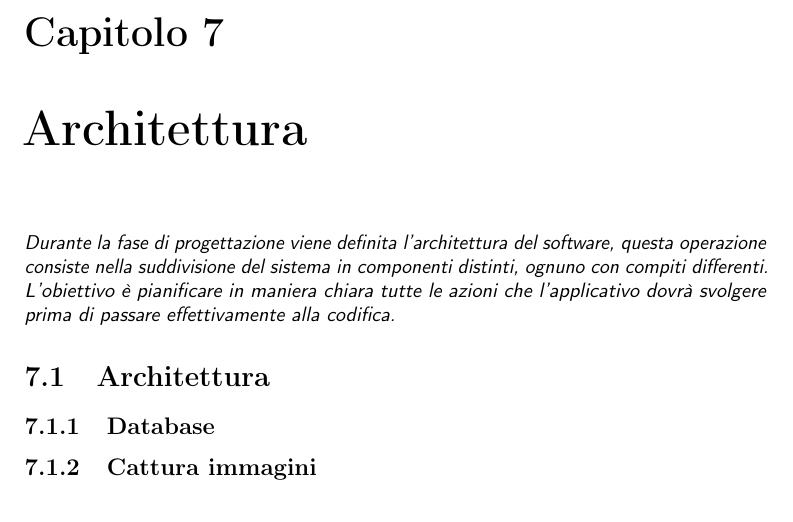
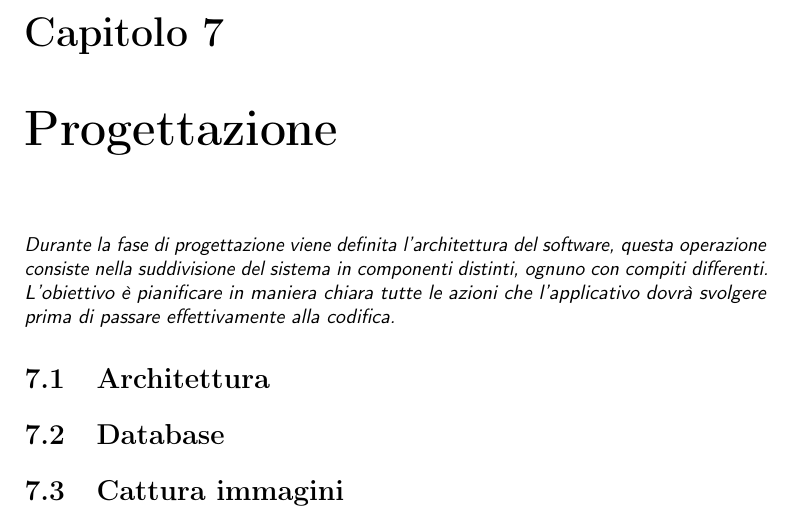
Before and after one commit to Valerio-Occhinegro/Tesi, a LaTeX thesis (thesis.tex, which reads chapters/progettazione.tex): part of page 37 of 41, cut so that both start at the same text. Compiled offline with pdfLaTeX.

Commit message:
capitolo architettura cambiato in progettazione

```diff
--- a/chapters/architettura.tex
+++ b/chapters/progettazione.tex
@@ -1,13 +1,13 @@
-\chapter{Architettura}
+\chapter{Progettazione}
 
-\label{cap:architettura}
+\label{cap:progettazione}
 
 \intro{Durante la fase di progettazione viene definita l'architettura del software, questa operazione consiste nella suddivisione del sistema in componenti distinti, ognuno con compiti differenti.
 L'obiettivo è pianificare in maniera chiara tutte le azioni che l'applicativo dovrà svolgere prima di passare effettivamente alla codifica.}
 
 \section{Architettura}
 
-\subsection{Database}
+\section{Database}
 
-\subsection{Cattura immagini}
+\section{Cattura immagini}
 
```
Also changed, not shown: chapters/introduzione.tex (+1 -1 lines), structure.tex (+1 -1 lines), chapters/progettazione.tex (6 more changed lines).
